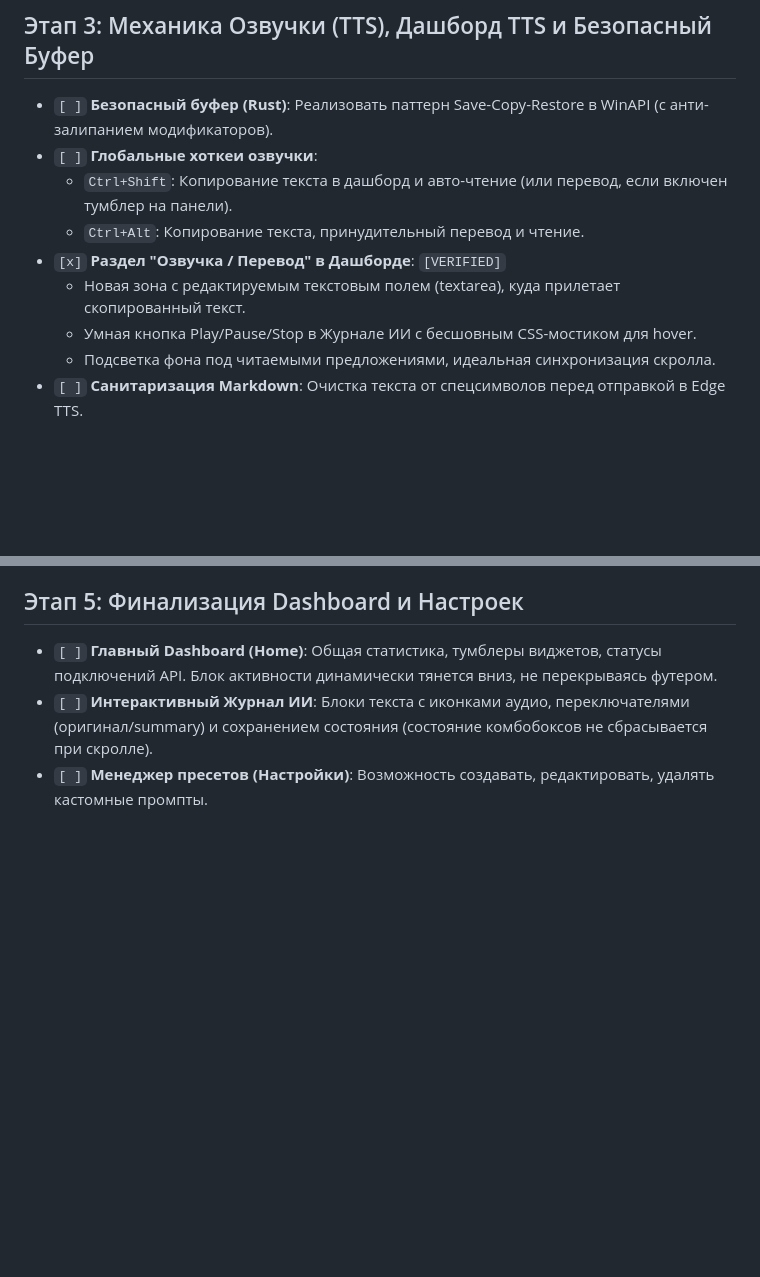
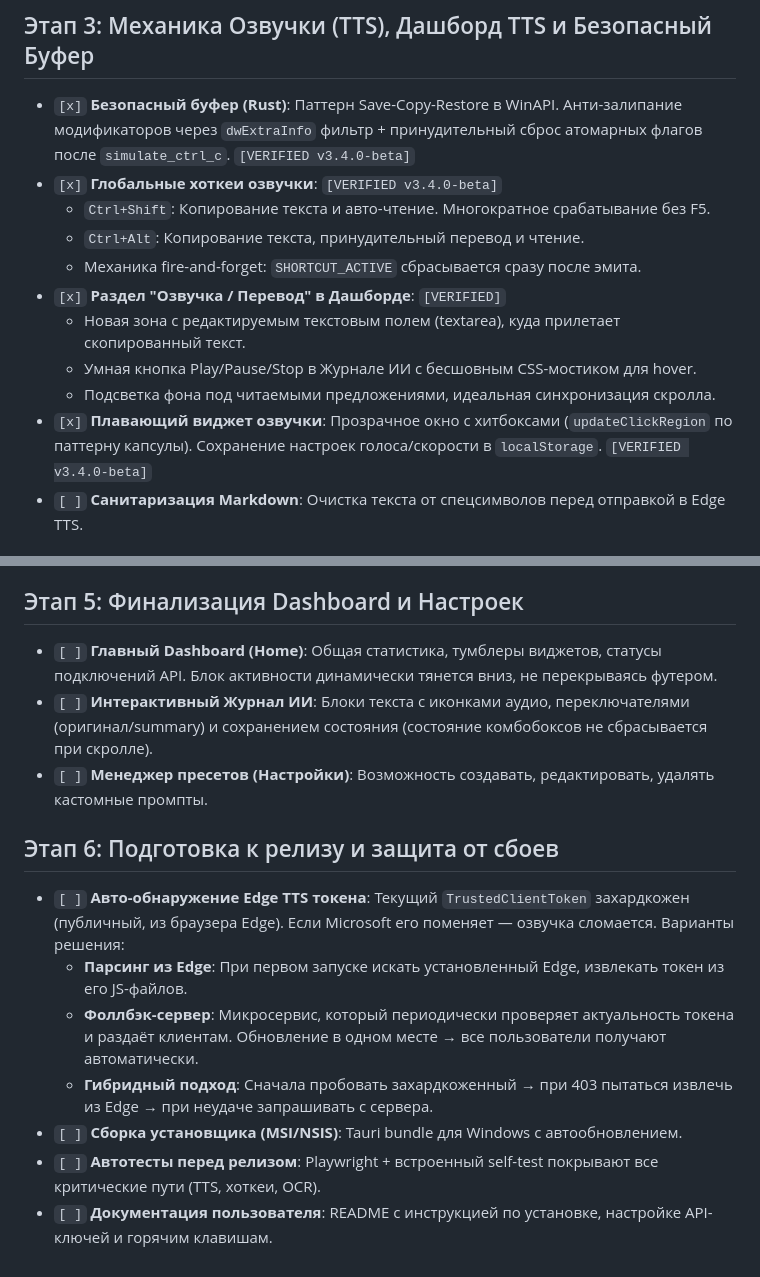
Before and after one commit to WiseYaroslav28/sinc-pro-voice-widget, a Markdown page: docs/ROADMAP.md, 2 parts joined by grey strips. Drawn GitHub-style; blank space fills up the shorter version.

Commit message:
docs: обновлен ROADMAP — Этап 3 закрыт (v3.4.0-beta), добавлен Этап 6 (Edge TTS токен, сборка, тесты)

```diff
--- a/docs/ROADMAP.md
+++ b/docs/ROADMAP.md
@@ -21,14 +21,16 @@
 - `[x]` **Волшебная палочка (Пресеты ИИ)**: Выбор действия после диктовки (Транскрипция, Summary, Кастомный промпт "Горя"). `[VERIFIED]`
 
 ## Этап 3: Механика Озвучки (TTS), Дашборд TTS и Безопасный Буфер
-- `[ ]` **Безопасный буфер (Rust)**: Реализовать паттерн Save-Copy-Restore в WinAPI (с анти-залипанием модификаторов).
-- `[ ]` **Глобальные хоткеи озвучки**:
-  - `Ctrl+Shift`: Копирование текста в дашборд и авто-чтение (или перевод, если включен тумблер на панели).
+- `[x]` **Безопасный буфер (Rust)**: Паттерн Save-Copy-Restore в WinAPI. Анти-залипание модификаторов через `dwExtraInfo` фильтр + принудительный сброс атомарных флагов после `simulate_ctrl_c`. `[VERIFIED v3.4.0-beta]`
+- `[x]` **Глобальные хоткеи озвучки**: `[VERIFIED v3.4.0-beta]`
+  - `Ctrl+Shift`: Копирование текста и авто-чтение. Многократное срабатывание без F5.
   - `Ctrl+Alt`: Копирование текста, принудительный перевод и чтение.
+  - Механика fire-and-forget: `SHORTCUT_ACTIVE` сбрасывается сразу после эмита.
 - `[x]` **Раздел "Озвучка / Перевод" в Дашборде**: `[VERIFIED]`
   - Новая зона с редактируемым текстовым полем (textarea), куда прилетает скопированный текст.
   - Умная кнопка Play/Pause/Stop в Журнале ИИ с бесшовным CSS-мостиком для hover.
   - Подсветка фона под читаемыми предложениями, идеальная синхронизация скролла.
+- `[x]` **Плавающий виджет озвучки**: Прозрачное окно с хитбоксами (`updateClickRegion` по паттерну капсулы). Сохранение настроек голоса/скорости в `localStorage`. `[VERIFIED v3.4.0-beta]`
 - `[ ]` **Санитаризация Markdown**: Очистка текста от спецсимволов перед отправкой в Edge TTS.
 
 ## Этап 4: Оверлей распознавания (OCR) и Переводчик
@@ -41,3 +43,12 @@
 - `[ ]` **Главный Dashboard (Home)**: Общая статистика, тумблеры виджетов, статусы подключений API. Блок активности динамически тянется вниз, не перекрываясь футером.
 - `[ ]` **Интерактивный Журнал ИИ**: Блоки текста с иконками аудио, переключателями (оригинал/summary) и сохранением состояния (состояние комбобоксов не сбрасывается при скролле).
 - `[ ]` **Менеджер пресетов (Настройки)**: Возможность создавать, редактировать, удалять кастомные промпты.
+
+## Этап 6: Подготовка к релизу и защита от сбоев
+- `[ ]` **Авто-обнаружение Edge TTS токена**: Текущий `TrustedClientToken` захардкожен (публичный, из браузера Edge). Если Microsoft его поменяет — озвучка сломается. Варианты решения:
+  - **Парсинг из Edge**: При первом запуске искать установленный Edge, извлекать токен из его JS-файлов.
+  - **Фоллбэк-сервер**: Микросервис, который периодически проверяет актуальность токена и раздаёт клиентам. Обновление в одном месте → все пользователи получают автоматически.
+  - **Гибридный подход**: Сначала пробовать захардкоженный → при 403 пытаться извлечь из Edge → при неудаче запрашивать с сервера.
+- `[ ]` **Сборка установщика (MSI/NSIS)**: Tauri bundle для Windows с автообновлением.
+- `[ ]` **Автотесты перед релизом**: Playwright + встроенный self-test покрывают все критические пути (TTS, хоткеи, OCR).
+- `[ ]` **Документация пользователя**: README с инструкцией по установке, настройке API-ключей и горячим клавишам.
```
